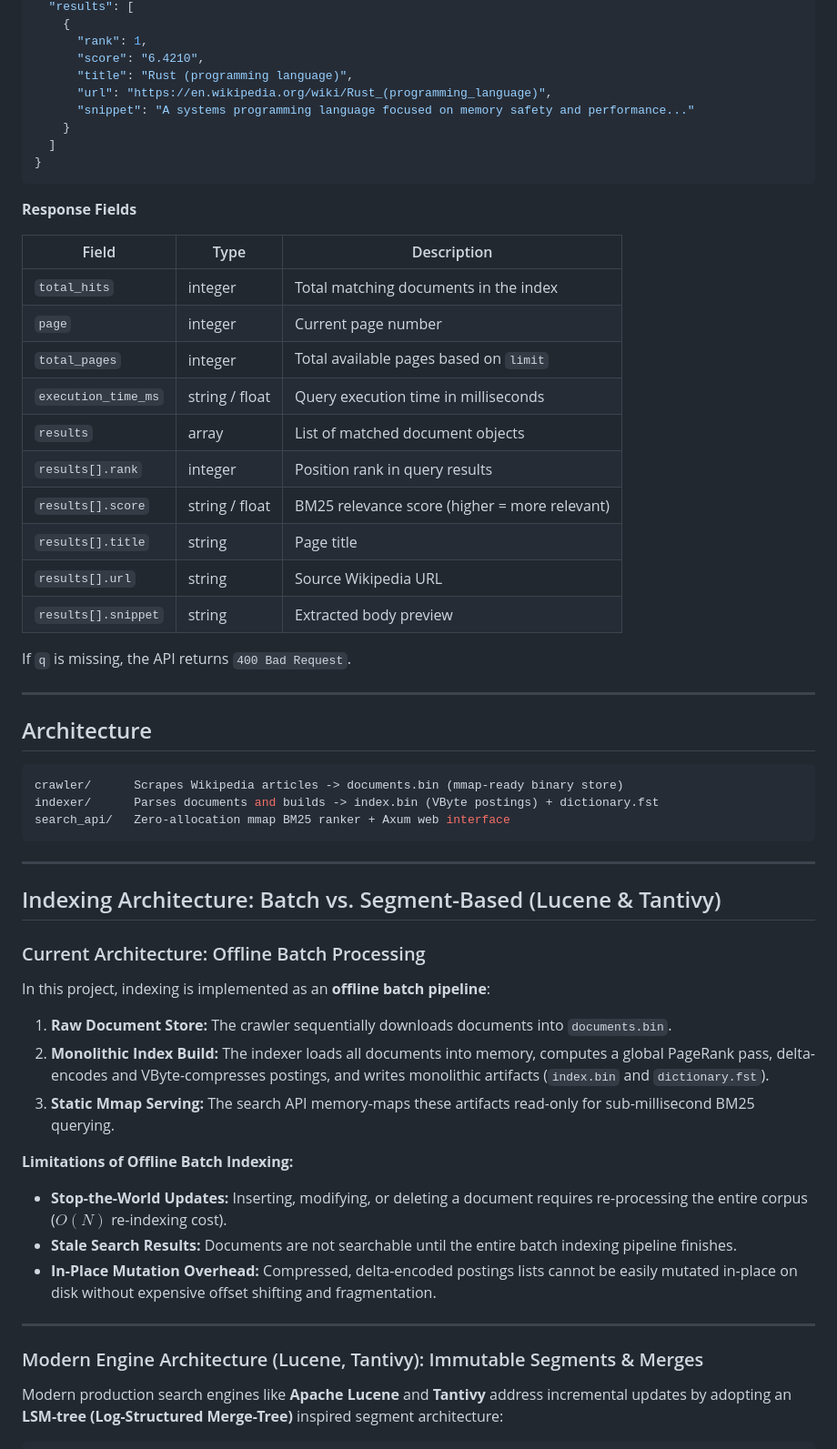
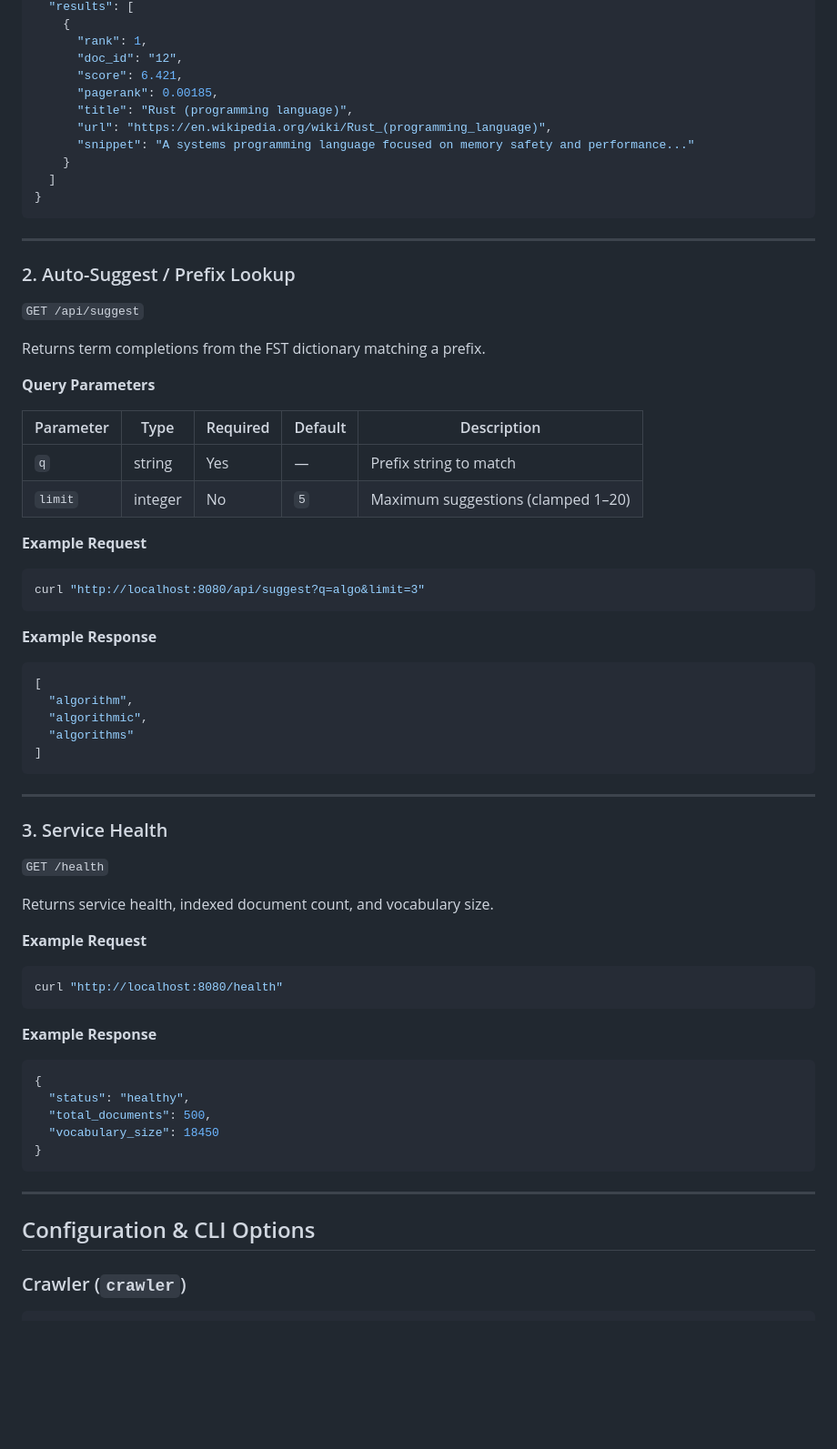
Before and after one commit to Dercypt/mini-search-engine, a Markdown page: README.md, the part around one of its changes. Shown at 91% size. Drawn GitHub-style; blank space fills up the shorter version.

Commit message:
docs: streamline and update README with comprehensive overview and API docs

````diff
--- a/README.md
+++ b/README.md
@@ -74,7 +149,9 @@ curl "http://localhost:8080/api/search?q=rust&page=1&limit=10"
   "results": [
     {
       "rank": 1,
-      "score": "6.4210",
+      "doc_id": "12",
+      "score": 6.421,
+      "pagerank": 0.00185,
       "title": "Rust (programming language)",
       "url": "https://en.wikipedia.org/wiki/Rust_(programming_language)",
       "snippet": "A systems programming language focused on memory safety and performance..."
@@ -83,50 +160,60 @@ curl "http://localhost:8080/api/search?q=rust&page=1&limit=10"
 }
 ```
 
-**Response Fields**
-
-| Field | Type | Description |
-|---|---|---|
-| `total_hits` | integer | Total matching documents in the index |
-| `page` | integer | Current page number |
-| `total_pages` | integer | Total available pages based on `limit` |
-| `execution_time_ms` | string / float | Query execution time in milliseconds |
-| `results` | array | List of matched document objects |
-| `results[].rank` | integer | Position rank in query results |
-| `results[].score` | string / float | BM25 relevance score (higher = more relevant) |
-| `results[].title` | string | Page title |
-| `results[].url` | string | Source Wikipedia URL |
-| `results[].snippet` | string | Extracted body preview |
-
-If `q` is missing, the API returns `400 Bad Request`.
-
 ---
 
-## Architecture
+### 2. Auto-Suggest / Prefix Lookup
+
+`GET /api/suggest`
+
+Returns term completions from the FST dictionary matching a prefix.
+
+**Query Parameters**
+
+| Parameter | Type | Required | Default | Description |
+|-----------|------|----------|---------|-------------|
+| `q` | string | Yes | — | Prefix string to match |
+| `limit` | integer | No | `5` | Maximum suggestions (clamped 1–20) |
+
+**Example Request**
 ```bash
-crawler/      Scrapes Wikipedia articles -> documents.bin (mmap-ready binary store)
-indexer/      Parses documents and builds -> index.bin (VByte postings) + dictionary.fst
-search_api/   Zero-allocation mmap BM25 ranker + Axum web interface
+curl "http://localhost:8080/api/suggest?q=algo&limit=3"
+```
+
+**Example Response**
+```json
+[
+  "algorithm",
+  "algorithmic",
+  "algorithms"
+]
 ```
 
 ---
 
-## Indexing Architecture: Batch vs. Segment-Based (Lucene & Tantivy)
+### 3. Service Health
 
-### Current Architecture: Offline Batch Processing
-In this project, indexing is implemented as an **offline batch pipeline**:
-1. **Raw Document Store:** The crawler sequentially downloads documents into `documents.bin`.
-2. **Monolithic Index Build:** The indexer loads all documents into memory, computes a global PageRank pass, delta-encodes and VByte-compresses postings, and writes monolithic artifacts (`index.bin` and `dictionary.fst`).
-3. **Static Mmap Serving:** The search API memory-maps these artifacts read-only for sub-millisecond BM25 querying.
+`GET /health`
 
-**Limitations of Offline Batch Indexing:**
-* **Stop-the-World Updates:** Inserting, modifying, or deleting a document requires re-processing the entire corpus ($O(N)$ re-indexing cost).
-* **Stale Search Results:** Documents are not searchable until the entire batch indexing pipeline finishes.
-* **In-Place Mutation Overhead:** Compressed, delta-encoded postings lists cannot be easily mutated in-place on disk without expensive offset shifting and fragmentation.
+Returns service health, indexed document count, and vocabulary size.
+
+**Example Request**
+```bash
+curl "http://localhost:8080/health"
+```
+
+**Example Response**
+```json
+{
+  "status": "healthy",
+  "total_documents": 500,
+  "vocabulary_size": 18450
+}
+```
 
 ---
 
-### Modern Engine Architecture (Lucene, Tantivy): Immutable Segments & Merges
+## Configuration & CLI Options
 
-Modern production search engines like **Apache Lucene** and **Tantivy** address incremental updates by adopting an **LSM-tree (Log-Structured Merge-Tree)** inspired segment architecture:
+### Crawler (`crawler`)
 
````
Also changed, not shown: other parts of README.md (+134 -87 lines).
